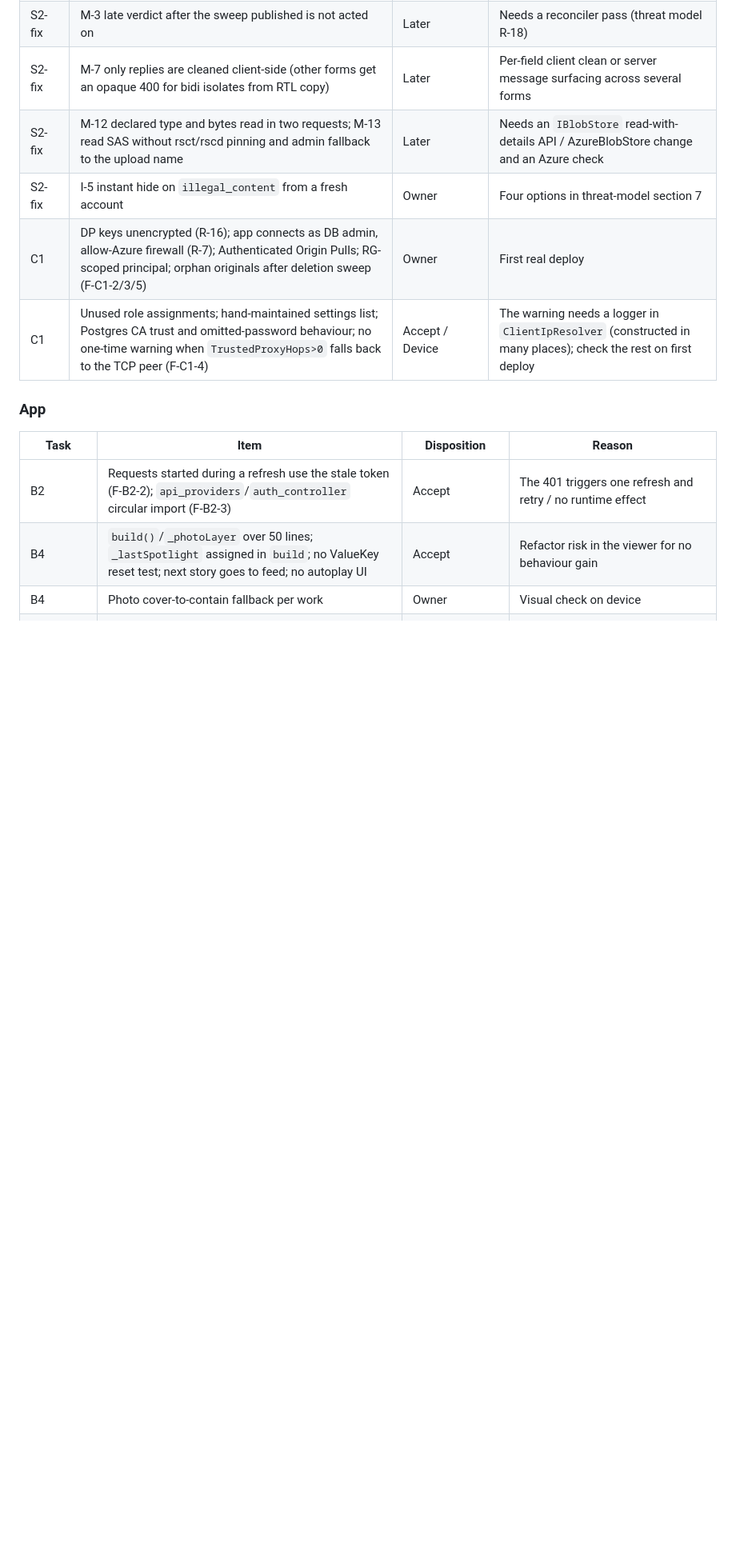
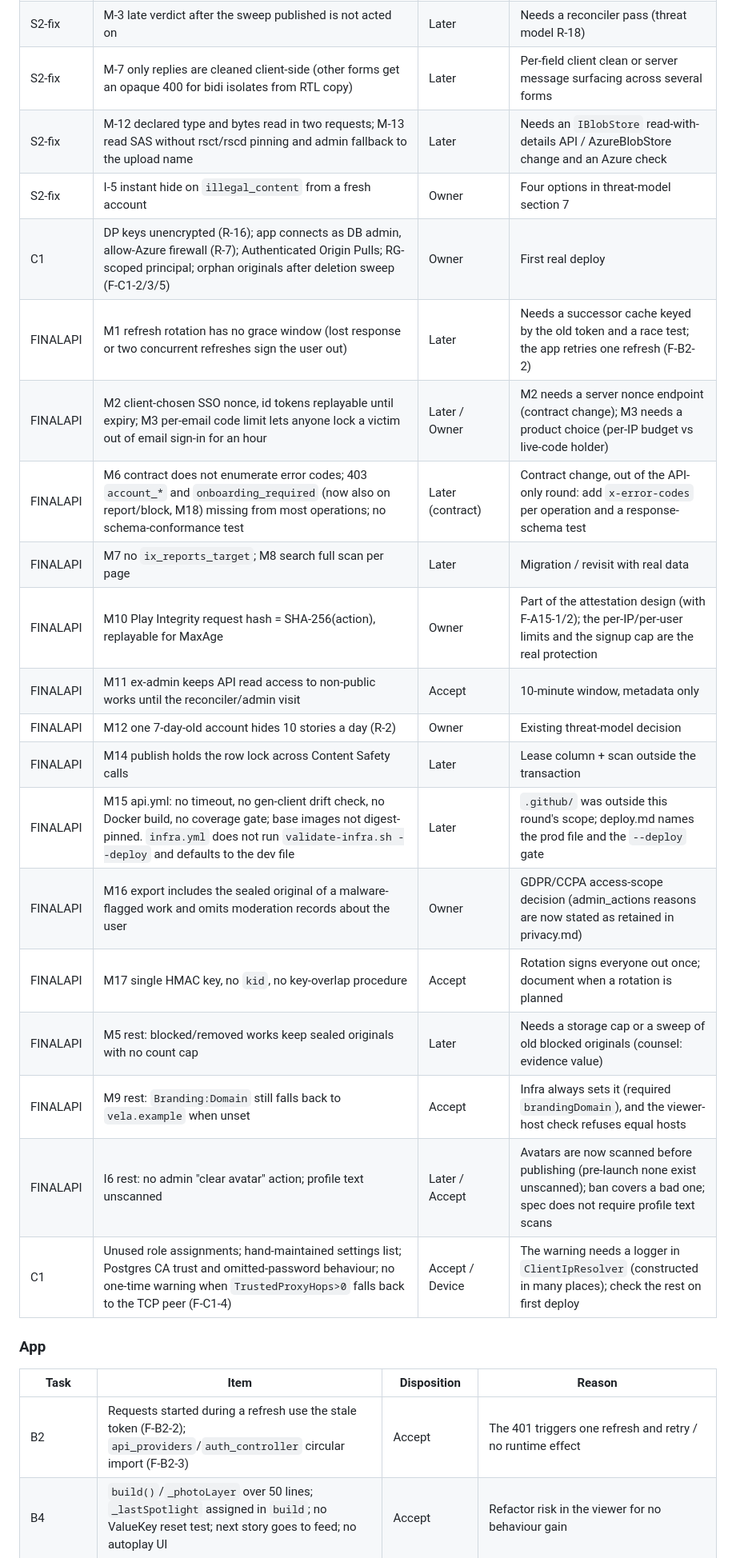
Before and after one commit to chestnutcone/photo_walkthrough_app, a Markdown page: docs/superpowers/PROGRESS.md, the part around one of its changes. Shown at 80% size. Drawn GitHub-style; blank space fills up the shorter version.

Commit message:
docs: FINALAPI in PROGRESS (checklist, deferred minors) and deploy.md settings section
Co-Authored-By: Claude Opus 5.5 <noreply@anthropic.com>

```diff
--- a/docs/superpowers/PROGRESS.md
+++ b/docs/superpowers/PROGRESS.md
@@ -133,6 +139,20 @@ names the viewer; unused `levels` test parameter (F-A4-10); all `dotnet build` w
 | S2-fix | M-12 declared type and bytes read in two requests; M-13 read SAS without rsct/rscd pinning and admin fallback to the upload name | Later | Needs an `IBlobStore` read-with-details API / AzureBlobStore change and an Azure check |
 | S2-fix | I-5 instant hide on `illegal_content` from a fresh account | Owner | Four options in threat-model section 7 |
 | C1 | DP keys unencrypted (R-16); app connects as DB admin, allow-Azure firewall (R-7); Authenticated Origin Pulls; RG-scoped principal; orphan originals after deletion sweep (F-C1-2/3/5) | Owner | First real deploy |
+| FINALAPI | M1 refresh rotation has no grace window (lost response or two concurrent refreshes sign the user out) | Later | Needs a successor cache keyed by the old token and a race test; the app retries one refresh (F-B2-2) |
+| FINALAPI | M2 client-chosen SSO nonce, id tokens replayable until expiry; M3 per-email code limit lets anyone lock a victim out of email sign-in for an hour | Later / Owner | M2 needs a server nonce endpoint (contract change); M3 needs a product choice (per-IP budget vs live-code holder) |
+| FINALAPI | M6 contract does not enumerate error codes; 403 `account_*` and `onboarding_required` (now also on report/block, M18) missing from most operations; no schema-conformance test | Later (contract) | Contract change, out of the API-only round: add `x-error-codes` per operation and a response-schema test |
+| FINALAPI | M7 no `ix_reports_target`; M8 search full scan per page | Later | Migration / revisit with real data |
+| FINALAPI | M10 Play Integrity request hash = SHA-256(action), replayable for MaxAge | Owner | Part of the attestation design (with F-A15-1/2); the per-IP/per-user limits and the signup cap are the real protection |
+| FINALAPI | M11 ex-admin keeps API read access to non-public works until the reconciler/admin visit | Accept | 10-minute window, metadata only |
+| FINALAPI | M12 one 7-day-old account hides 10 stories a day (R-2) | Owner | Existing threat-model decision |
+| FINALAPI | M14 publish holds the row lock across Content Safety calls | Later | Lease column + scan outside the transaction |
+| FINALAPI | M15 api.yml: no timeout, no gen-client drift check, no Docker build, no coverage gate; base images not digest-pinned. `infra.yml` does not run `validate-infra.sh --deploy` and defaults to the dev file | Later | `.github/` was outside this round's scope; deploy.md names the prod file and the `--deploy` gate |
+| FINALAPI | M16 export includes the sealed original of a malware-flagged work and omits moderation records about the user | Owner | GDPR/CCPA access-scope decision (admin_actions reasons are now stated as retained in privacy.md) |
+| FINALAPI | M17 single HMAC key, no `kid`, no key-overlap procedure | Accept | Rotation signs everyone out once; document when a rotation is planned |
+| FINALAPI | M5 rest: blocked/removed works keep sealed originals with no count cap | Later | Needs a storage cap or a sweep of old blocked originals (counsel: evidence value) |
+| FINALAPI | M9 rest: `Branding:Domain` still falls back to `vela.example` when unset | Accept | Infra always sets it (required `brandingDomain`), and the viewer-host check refuses equal hosts |
+| FINALAPI | I6 rest: no admin "clear avatar" action; profile text unscanned | Later / Accept | Avatars are now scanned before publishing (pre-launch none exist unscanned); ban covers a bad one; spec does not require profile text scans |
 | C1 | Unused role assignments; hand-maintained settings list; Postgres CA trust and omitted-password behaviour; no one-time warning when `TrustedProxyHops>0` falls back to the TCP peer (F-C1-4) | Accept / Device | The warning needs a logger in `ClientIpResolver` (constructed in many places); check the rest on first deploy |
 
 ### App
```
Also changed, not shown: other parts of docs/superpowers/PROGRESS.md (+8 -2 lines), docs/deploy.md (+19 -0 lines).
